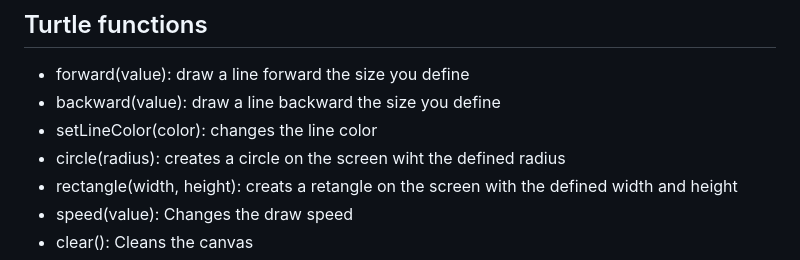
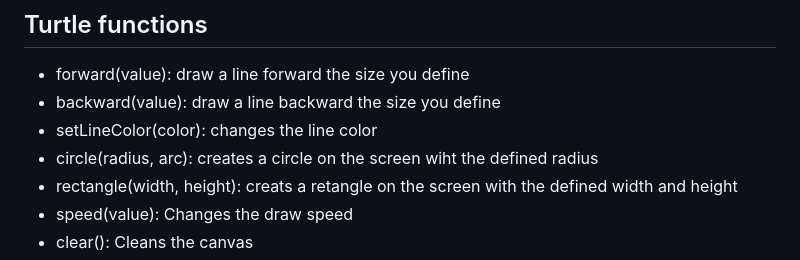
Before and after one commit to turtle-webcomponent/turtle, a Markdown page: README.md, the part around the change. Drawn GitHub-style.

```diff
--- a/README.md
+++ b/README.md
@@ -73,7 +73,7 @@ Have fun!
 * forward(value): draw a line forward the size you define
 * backward(value): draw a line backward the size you define
 * setLineColor(color): changes the line color
-* circle(radius): creates a circle on the screen wiht the defined radius
+* circle(radius, arc): creates a circle on the screen wiht the defined radius
 * rectangle(width, height): creats a retangle on the screen with the defined width and height
 * speed(value): Changes the draw speed
 * clear(): Cleans the canvas
```
